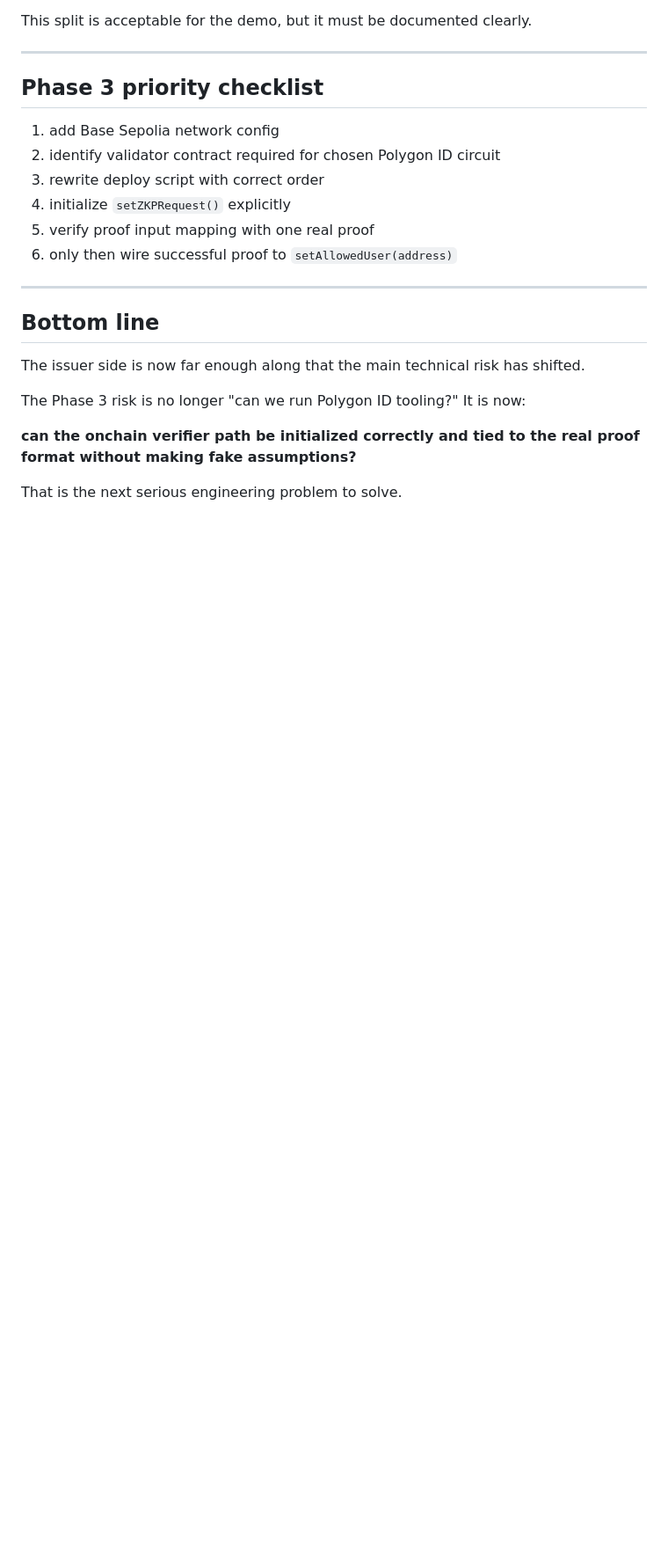
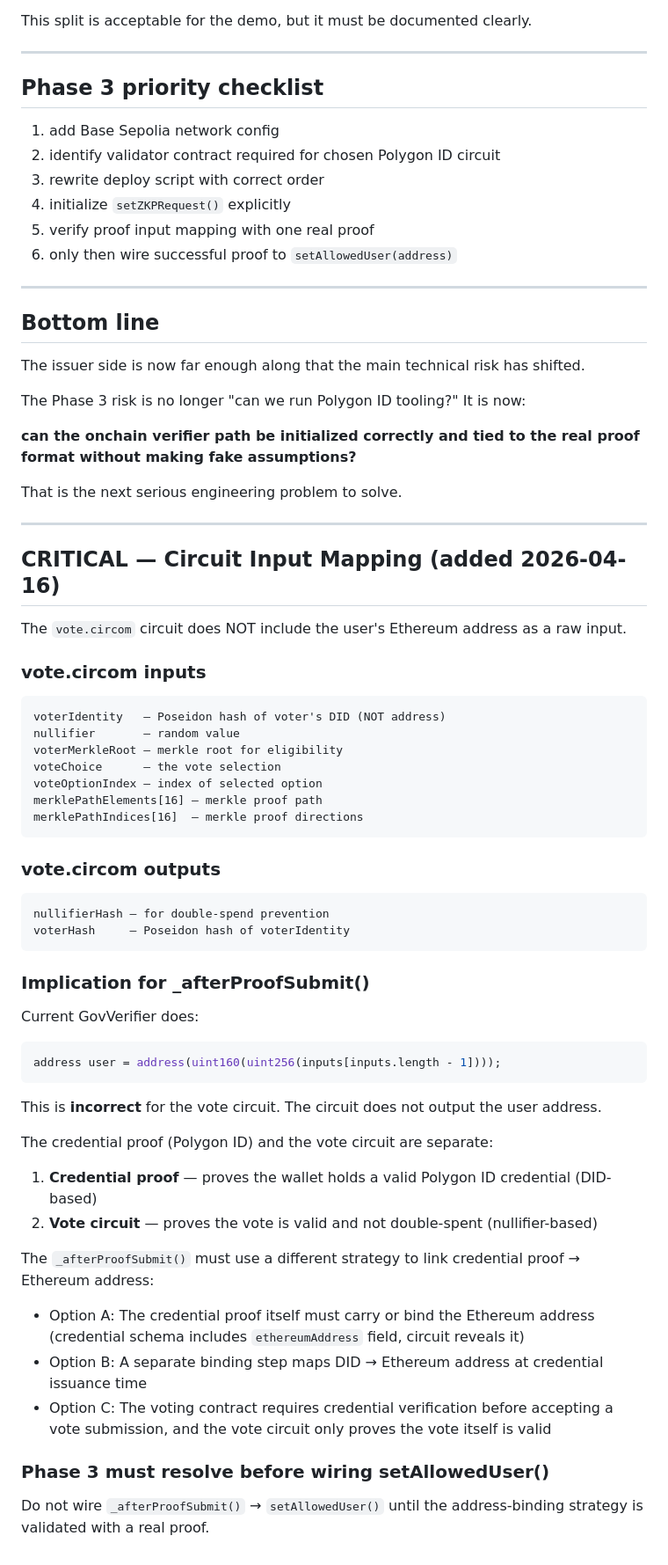
Before and after one commit to tylerdotai/zk-voting-system, a Markdown page: docs/verifier-architecture.md, the part around the change. Shown at 88% size. Drawn GitHub-style; blank space fills up the shorter version.

Commit message:
docs: add critical circuit input mapping note — address extraction from _afterProofSubmit is wrong for vote.circom

````diff
--- a/docs/verifier-architecture.md
+++ b/docs/verifier-architecture.md
@@ -226,3 +226,48 @@ It is now:
 **can the onchain verifier path be initialized correctly and tied to the real proof format without making fake assumptions?**
 
 That is the next serious engineering problem to solve.
+
+---
+
+## CRITICAL — Circuit Input Mapping (added 2026-04-16)
+
+The `vote.circom` circuit does NOT include the user's Ethereum address as a raw input.
+
+### vote.circom inputs
+```
+voterIdentity   — Poseidon hash of voter's DID (NOT address)
+nullifier       — random value
+voterMerkleRoot — merkle root for eligibility
+voteChoice      — the vote selection
+voteOptionIndex — index of selected option
+merklePathElements[16] — merkle proof path
+merklePathIndices[16]  — merkle proof directions
+```
+
+### vote.circom outputs
+```
+nullifierHash — for double-spend prevention
+voterHash     — Poseidon hash of voterIdentity
+```
+
+### Implication for _afterProofSubmit()
+
+Current GovVerifier does:
+```solidity
+address user = address(uint160(uint256(inputs[inputs.length - 1])));
+```
+
+This is **incorrect** for the vote circuit. The circuit does not output the user address.
+
+The credential proof (Polygon ID) and the vote circuit are separate:
+1. **Credential proof** — proves the wallet holds a valid Polygon ID credential (DID-based)
+2. **Vote circuit** — proves the vote is valid and not double-spent (nullifier-based)
+
+The `_afterProofSubmit()` must use a different strategy to link credential proof → Ethereum address:
+- Option A: The credential proof itself must carry or bind the Ethereum address (credential schema includes `ethereumAddress` field, circuit reveals it)
+- Option B: A separate binding step maps DID → Ethereum address at credential issuance time
+- Option C: The voting contract requires credential verification before accepting a vote submission, and the vote circuit only proves the vote itself is valid
+
+### Phase 3 must resolve before wiring setAllowedUser()
+
+Do not wire `_afterProofSubmit()` → `setAllowedUser()` until the address-binding strategy is validated with a real proof.
````
Also changed, not shown: TASKS.md (+4 -2 lines).
